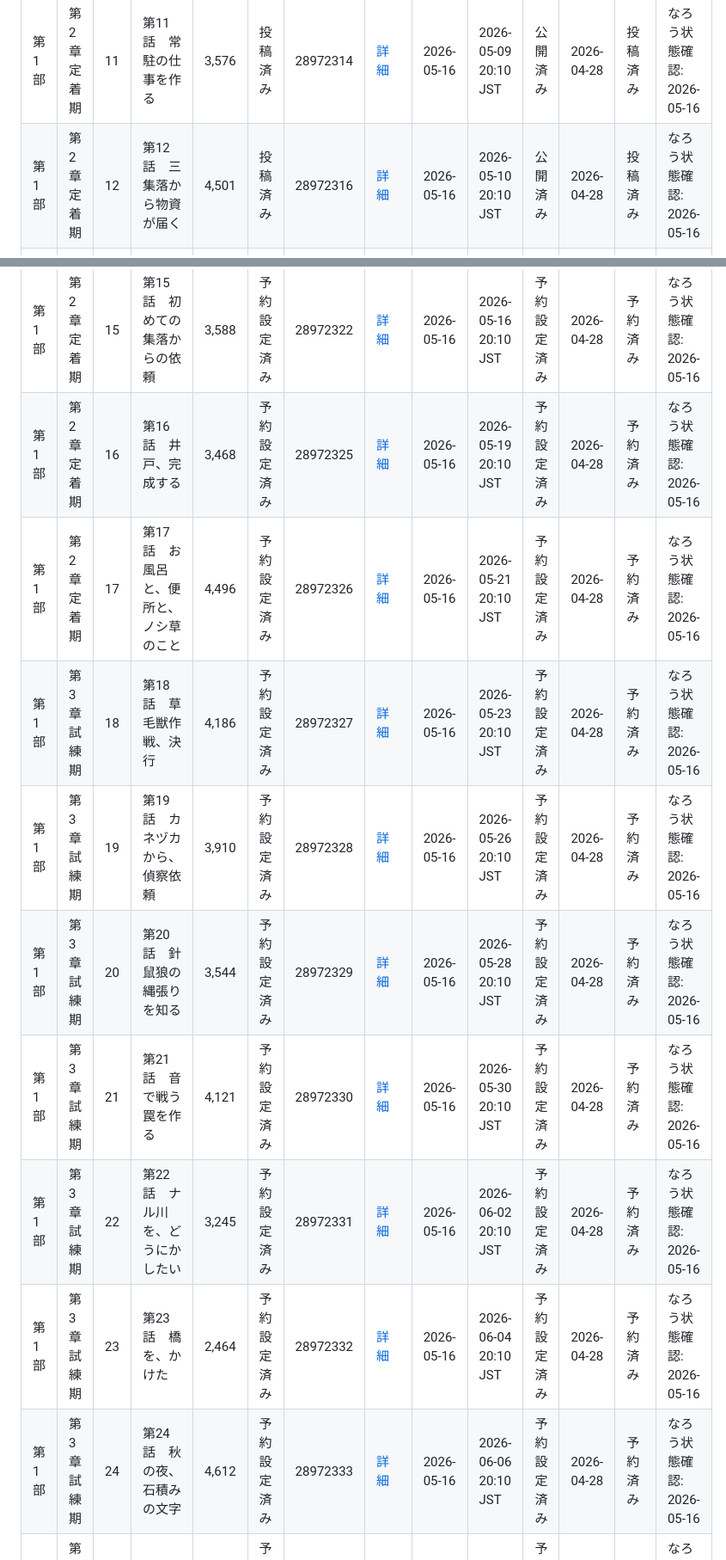
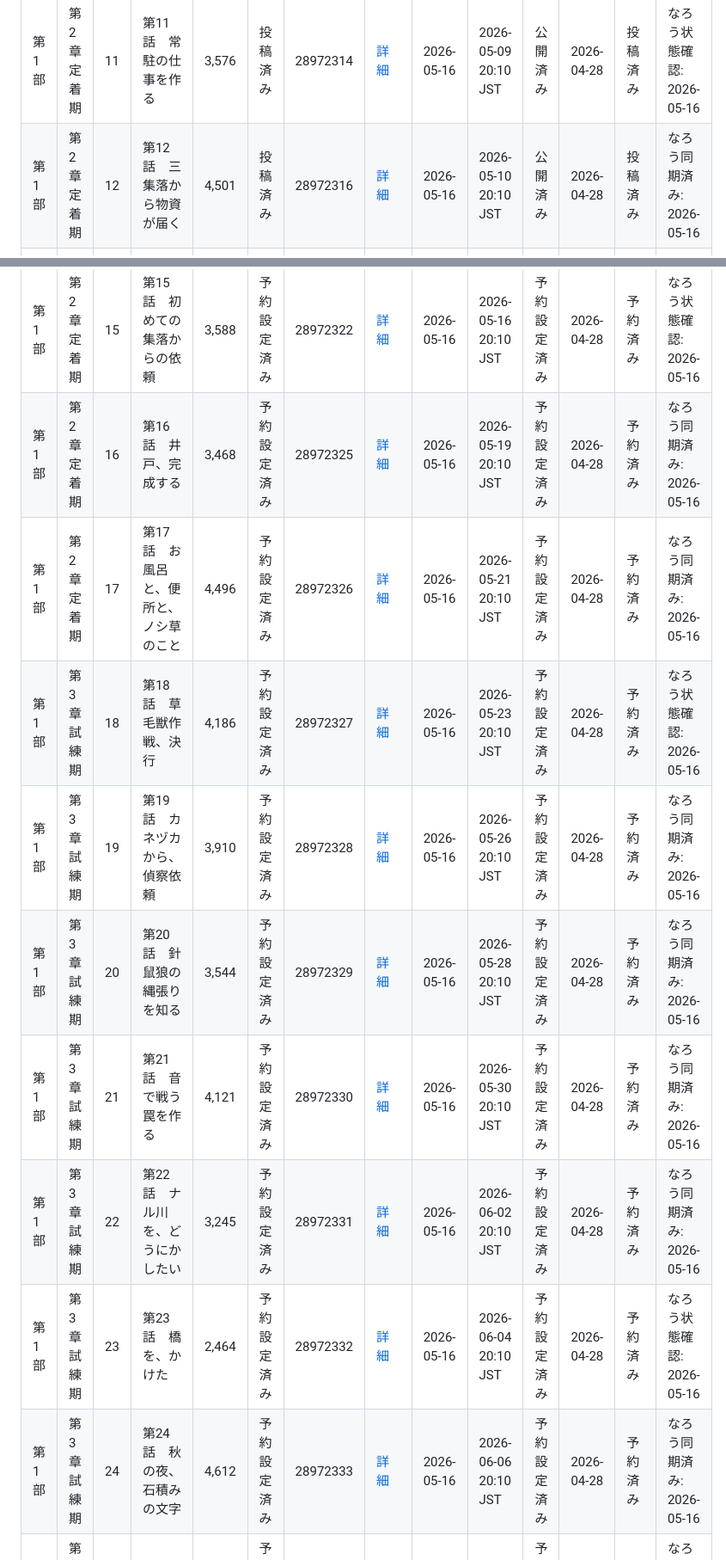
Before and after one commit to arums-jp/yahiro-world-settings, a Markdown page: 辺境拠点日誌/投稿制御/投稿管理.md, 2 parts joined by grey strips. Shown at 86% size. Rendered like a GitHub page.

Commit message:
第20話の修正・投稿管理更新
Co-Authored-By: Claude Sonnet 4.6 (1M context) <noreply@anthropic.com>

```diff
--- a/辺境拠点日誌/投稿制御/投稿管理.md
+++ b/辺境拠点日誌/投稿制御/投稿管理.md
@@ -34,19 +34,19 @@
 | 第1部 | 第2章 定着期 | 9 | 第9話　役割を決める | 3,651 | 投稿済み | 28972311 | [詳細](https://syosetu.com/usernoveldatamanage/top/ncode/3145031/noveldataid/28972311/) | 2026-05-16 | 2026-05-07 20:10 JST | 公開済み | 2026-04-28 | 投稿済み | なろう状態確認: 2026-05-16 |
 | 第1部 | 第2章 定着期 | 10 | 第10話　建設仕事を引き継ぐ | 4,744 | 投稿済み | 28972312 | [詳細](https://syosetu.com/usernoveldatamanage/top/ncode/3145031/noveldataid/28972312/) | 2026-05-16 | 2026-05-08 20:10 JST | 公開済み | 2026-04-28 | 投稿済み | なろう状態確認: 2026-05-16 |
 | 第1部 | 第2章 定着期 | 11 | 第11話　常駐の仕事を作る | 3,576 | 投稿済み | 28972314 | [詳細](https://syosetu.com/usernoveldatamanage/top/ncode/3145031/noveldataid/28972314/) | 2026-05-16 | 2026-05-09 20:10 JST | 公開済み | 2026-04-28 | 投稿済み | なろう状態確認: 2026-05-16 |
-| 第1部 | 第2章 定着期 | 12 | 第12話　三集落から物資が届く | 4,501 | 投稿済み | 28972316 | [詳細](https://syosetu.com/usernoveldatamanage/top/ncode/3145031/noveldataid/28972316/) | 2026-05-16 | 2026-05-10 20:10 JST | 公開済み | 2026-04-28 | 投稿済み | なろう状態確認: 2026-05-16 |
+| 第1部 | 第2章 定着期 | 12 | 第12話　三集落から物資が届く | 4,501 | 投稿済み | 28972316 | [詳細](https://syosetu.com/usernoveldatamanage/top/ncode/3145031/noveldataid/28972316/) | 2026-05-16 | 2026-05-10 20:10 JST | 公開済み | 2026-04-28 | 投稿済み | なろう同期済み: 2026-05-16 |
 | 第1部 | 第2章 定着期 | 13 | 第13話　ガンとタケオのこと | 3,087 | 投稿済み | 28972317 | [詳細](https://syosetu.com/usernoveldatamanage/top/ncode/3145031/noveldataid/28972317/) | 2026-05-16 | 2026-05-12 20:10 JST | 公開済み | 2026-04-28 | 投稿済み | なろう状態確認: 2026-05-16 |
 | 第1部 | 第2章 定着期 | 14 | 第14話　野廻りの地図を作る | 3,506 | 投稿済み | 28972319 | [詳細](https://syosetu.com/usernoveldatamanage/top/ncode/3145031/noveldataid/28972319/) | 2026-05-16 | 2026-05-14 20:10 JST | 公開済み | 2026-04-28 | 投稿済み | なろう状態確認: 2026-05-16 |
 | 第1部 | 第2章 定着期 | 15 | 第15話　初めての集落からの依頼 | 3,588 | 予約設定済み | 28972322 | [詳細](https://syosetu.com/usernoveldatamanage/top/ncode/3145031/noveldataid/28972322/) | 2026-05-16 | 2026-05-16 20:10 JST | 予約設定済み | 2026-04-28 | 予約済み | なろう状態確認: 2026-05-16 |
-| 第1部 | 第2章 定着期 | 16 | 第16話　井戸、完成する | 3,468 | 予約設定済み | 28972325 | [詳細](https://syosetu.com/usernoveldatamanage/top/ncode/3145031/noveldataid/28972325/) | 2026-05-16 | 2026-05-19 20:10 JST | 予約設定済み | 2026-04-28 | 予約済み | なろう状態確認: 2026-05-16 |
-| 第1部 | 第2章 定着期 | 17 | 第17話　お風呂と、便所と、ノシ草のこと | 4,496 | 予約設定済み | 28972326 | [詳細](https://syosetu.com/usernoveldatamanage/top/ncode/3145031/noveldataid/28972326/) | 2026-05-16 | 2026-05-21 20:10 JST | 予約設定済み | 2026-04-28 | 予約済み | なろう状態確認: 2026-05-16 |
+| 第1部 | 第2章 定着期 | 16 | 第16話　井戸、完成する | 3,468 | 予約設定済み | 28972325 | [詳細](https://syosetu.com/usernoveldatamanage/top/ncode/3145031/noveldataid/28972325/) | 2026-05-16 | 2026-05-19 20:10 JST | 予約設定済み | 2026-04-28 | 予約済み | なろう同期済み: 2026-05-16 |
+| 第1部 | 第2章 定着期 | 17 | 第17話　お風呂と、便所と、ノシ草のこと | 4,496 | 予約設定済み | 28972326 | [詳細](https://syosetu.com/usernoveldatamanage/top/ncode/3145031/noveldataid/28972326/) | 2026-05-16 | 2026-05-21 20:10 JST | 予約設定済み | 2026-04-28 | 予約済み | なろう同期済み: 2026-05-16 |
 | 第1部 | 第3章 試練期 | 18 | 第18話　草毛獣作戦、決行 | 4,186 | 予約設定済み | 28972327 | [詳細](https://syosetu.com/usernoveldatamanage/top/ncode/3145031/noveldataid/28972327/) | 2026-05-16 | 2026-05-23 20:10 JST | 予約設定済み | 2026-04-28 | 予約済み | なろう状態確認: 2026-05-16 |
-| 第1部 | 第3章 試練期 | 19 | 第19話　カネヅカから、偵察依頼 | 3,910 | 予約設定済み | 28972328 | [詳細](https://syosetu.com/usernoveldatamanage/top/ncode/3145031/noveldataid/28972328/) | 2026-05-16 | 2026-05-26 20:10 JST | 予約設定済み | 2026-04-28 | 予約済み | なろう状態確認: 2026-05-16 |
-| 第1部 | 第3章 試練期 | 20 | 第20話　針鼠狼の縄張りを知る | 3,544 | 予約設定済み | 28972329 | [詳細](https://syosetu.com/usernoveldatamanage/top/ncode/3145031/noveldataid/28972329/) | 2026-05-16 | 2026-05-28 20:10 JST | 予約設定済み | 2026-04-28 | 予約済み | なろう状態確認: 2026-05-16 |
-| 第1部 | 第3章 試練期 | 21 | 第21話　音で戦う罠を作る | 4,121 | 予約設定済み | 28972330 | [詳細](https://syosetu.com/usernoveldatamanage/top/ncode/3145031/noveldataid/28972330/) | 2026-05-16 | 2026-05-30 20:10 JST | 予約設定済み | 2026-04-28 | 予約済み | なろう状態確認: 2026-05-16 |
-| 第1部 | 第3章 試練期 | 22 | 第22話　ナル川を、どうにかしたい | 3,245 | 予約設定済み | 28972331 | [詳細](https://syosetu.com/usernoveldatamanage/top/ncode/3145031/noveldataid/28972331/) | 2026-05-16 | 2026-06-02 20:10 JST | 予約設定済み | 2026-04-28 | 予約済み | なろう状態確認: 2026-05-16 |
+| 第1部 | 第3章 試練期 | 19 | 第19話　カネヅカから、偵察依頼 | 3,910 | 予約設定済み | 28972328 | [詳細](https://syosetu.com/usernoveldatamanage/top/ncode/3145031/noveldataid/28972328/) | 2026-05-16 | 2026-05-26 20:10 JST | 予約設定済み | 2026-04-28 | 予約済み | なろう同期済み: 2026-05-16 |
+| 第1部 | 第3章 試練期 | 20 | 第20話　針鼠狼の縄張りを知る | 3,544 | 予約設定済み | 28972329 | [詳細](https://syosetu.com/usernoveldatamanage/top/ncode/3145031/noveldataid/28972329/) | 2026-05-16 | 2026-05-28 20:10 JST | 予約設定済み | 2026-04-28 | 予約済み | なろう同期済み: 2026-05-16 |
+| 第1部 | 第3章 試練期 | 21 | 第21話　音で戦う罠を作る | 4,121 | 予約設定済み | 28972330 | [詳細](https://syosetu.com/usernoveldatamanage/top/ncode/3145031/noveldataid/28972330/) | 2026-05-16 | 2026-05-30 20:10 JST | 予約設定済み | 2026-04-28 | 予約済み | なろう同期済み: 2026-05-16 |
+| 第1部 | 第3章 試練期 | 22 | 第22話　ナル川を、どうにかしたい | 3,245 | 予約設定済み | 28972331 | [詳細](https://syosetu.com/usernoveldatamanage/top/ncode/3145031/noveldataid/28972331/) | 2026-05-16 | 2026-06-02 20:10 JST | 予約設定済み | 2026-04-28 | 予約済み | なろう同期済み: 2026-05-16 |
 | 第1部 | 第3章 試練期 | 23 | 第23話　橋を、かけた | 2,464 | 予約設定済み | 28972332 | [詳細](https://syosetu.com/usernoveldatamanage/top/ncode/3145031/noveldataid/28972332/) | 2026-05-16 | 2026-06-04 20:10 JST | 予約設定済み | 2026-04-28 | 予約済み | なろう状態確認: 2026-05-16 |
-| 第1部 | 第3章 試練期 | 24 | 第24話　秋の夜、石積みの文字 | 4,612 | 予約設定済み | 28972333 | [詳細](https://syosetu.com/usernoveldatamanage/top/ncode/3145031/noveldataid/28972333/) | 2026-05-16 | 2026-06-06 20:10 JST | 予約設定済み | 2026-04-28 | 予約済み | なろう状態確認: 2026-05-16 |
+| 第1部 | 第3章 試練期 | 24 | 第24話　秋の夜、石積みの文字 | 4,612 | 予約設定済み | 28972333 | [詳細](https://syosetu.com/usernoveldatamanage/top/ncode/3145031/noveldataid/28972333/) | 2026-05-16 | 2026-06-06 20:10 JST | 予約設定済み | 2026-04-28 | 予約済み | なろう同期済み: 2026-05-16 |
 | 第1部 | 第4章 完成期 | 25 | 第25話　冬の準備 | 5,228 | 予約設定済み | 28972334 | [詳細](https://syosetu.com/usernoveldatamanage/top/ncode/3145031/noveldataid/28972334/) | 2026-05-16 | 2026-06-09 20:10 JST | 予約設定済み | 2026-04-28 | 予約済み | なろう状態確認: 2026-05-16 |
 | 第1部 | 第4章 完成期 | 26 | 第26話　冬の見張りは辛い | 3,519 | 予約設定済み | 28972335 | [詳細](https://syosetu.com/usernoveldatamanage/top/ncode/3145031/noveldataid/28972335/) | 2026-05-16 | 2026-06-11 20:10 JST | 予約設定済み | 2026-04-28 | 予約済み | なろう状態確認: 2026-05-16 |
 | 第1部 | 第4章 完成期 | 27 | 第27話　春の気配と、新しい問題 | 3,176 | 予約設定済み | 28972336 | [詳細](https://syosetu.com/usernoveldatamanage/top/ncode/3145031/noveldataid/28972336/) | 2026-05-16 | 2026-06-13 20:10 JST | 予約設定済み | 2026-04-28 | 予約済み | なろう状態確認: 2026-05-16 |
```
Also changed, not shown: other parts of 辺境拠点日誌/投稿制御/投稿管理.md (+3 -3 lines), 1 other file.
